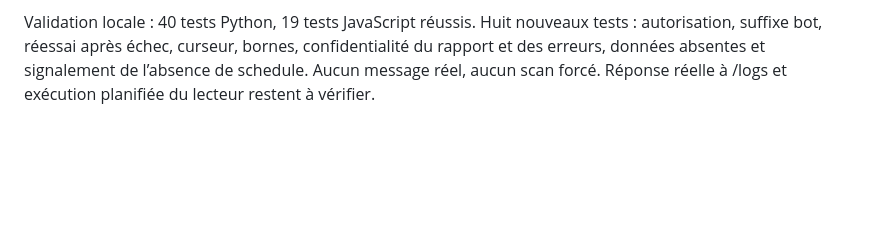
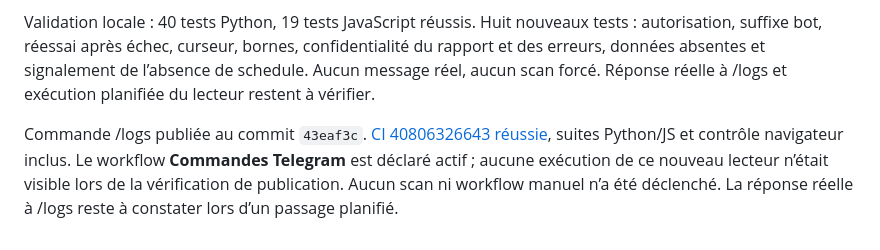
Before and after one commit to werti4/uniqlo-alert, a Markdown page: docs/PROJECT_CONTEXT.md, the part around the change. Drawn GitHub-style; blank space fills up the shorter version.

Commit message:
Record logs command publication and successful CI without forced runs

```diff
--- a/docs/PROJECT_CONTEXT.md
+++ b/docs/PROJECT_CONTEXT.md
@@ -106,3 +106,5 @@ Demande utilisateur : récupérer les informations de diagnostic depuis Telegram
 Commande privée `/logs` ou `/logs@NomDuBot` : résumé de l’état chiffré et cinq derniers runs du scanner, pas de téléchargement des logs bruts. Autorisation par type private + chat ID + expéditeur, sans secret dans les réponses ou erreurs. Curseur chiffré séparé `data/telegram-commands.enc.json` sur monitor-data ; aucune écriture dans state.enc.json. Lecteur indépendant sérialisé ; réponses bornées à trois par passage, curseur sauvegardé après envoi confirmé, mise en lot des messages ignorés. Le bot reçoit les commandes seulement quand le workflow tourne : retards GitHub et absence de schedule déjà constatée restent des limitations explicites. Pas de réponse instantanée ni d’hébergement permanent promis.
 
 Validation locale : 40 tests Python, 19 tests JavaScript réussis. Huit nouveaux tests : autorisation, suffixe bot, réessai après échec, curseur, bornes, confidentialité du rapport et des erreurs, données absentes et signalement de l’absence de schedule. Aucun message réel, aucun scan forcé. Réponse réelle à /logs et exécution planifiée du lecteur restent à vérifier.
+
+Commande /logs publiée au commit `43eaf3c`. [CI 40806326643 réussie](https://github.com/werti4/uniqlo-alert/actions/runs/40806326643), suites Python/JS et contrôle navigateur inclus. Le workflow **Commandes Telegram** est déclaré actif ; aucune exécution de ce nouveau lecteur n’était visible lors de la vérification de publication. Aucun scan ni workflow manuel n’a été déclenché. La réponse réelle à /logs reste à constater lors d’un passage planifié.
```
Also changed, not shown: docs/VALIDATION.md (+2 -0 lines).
